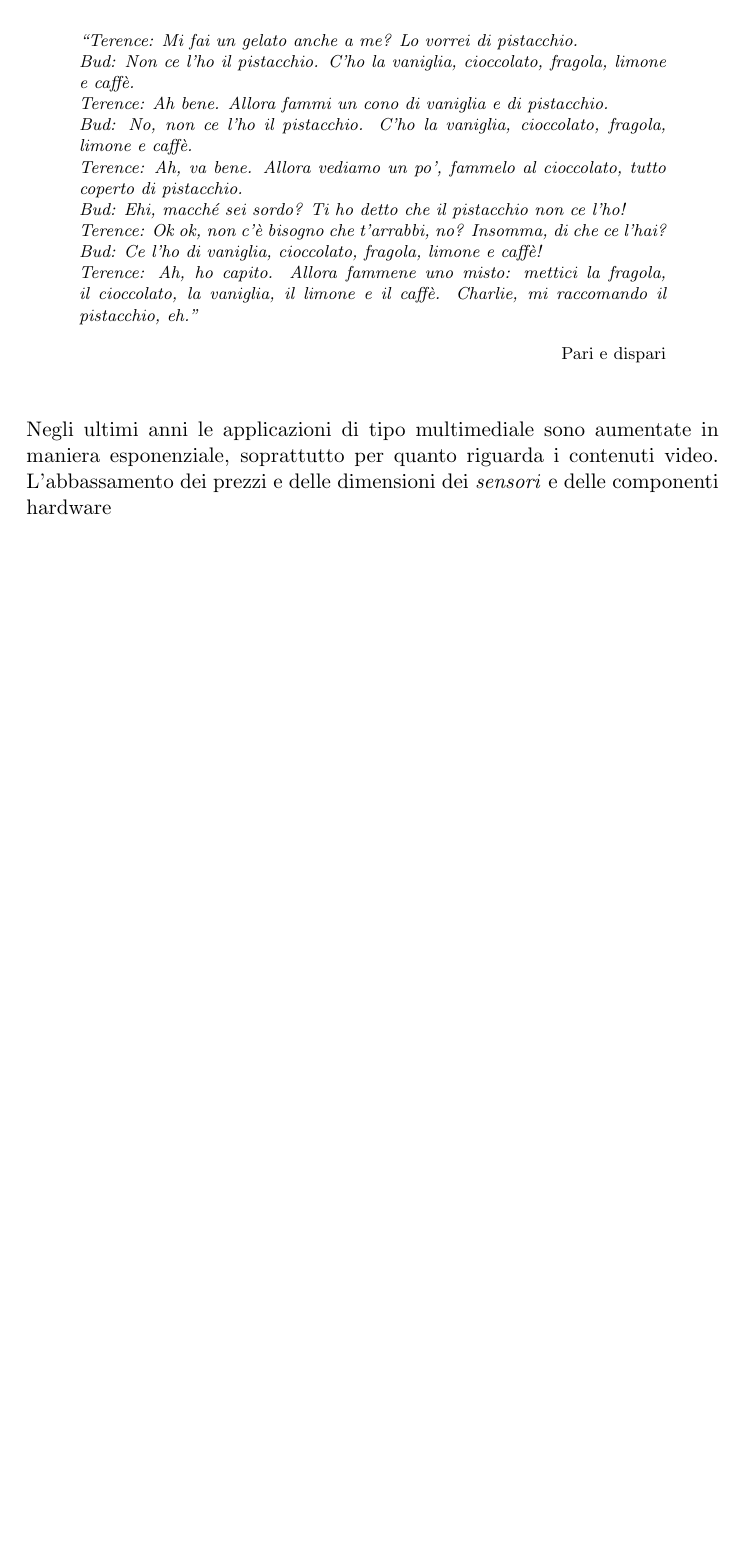
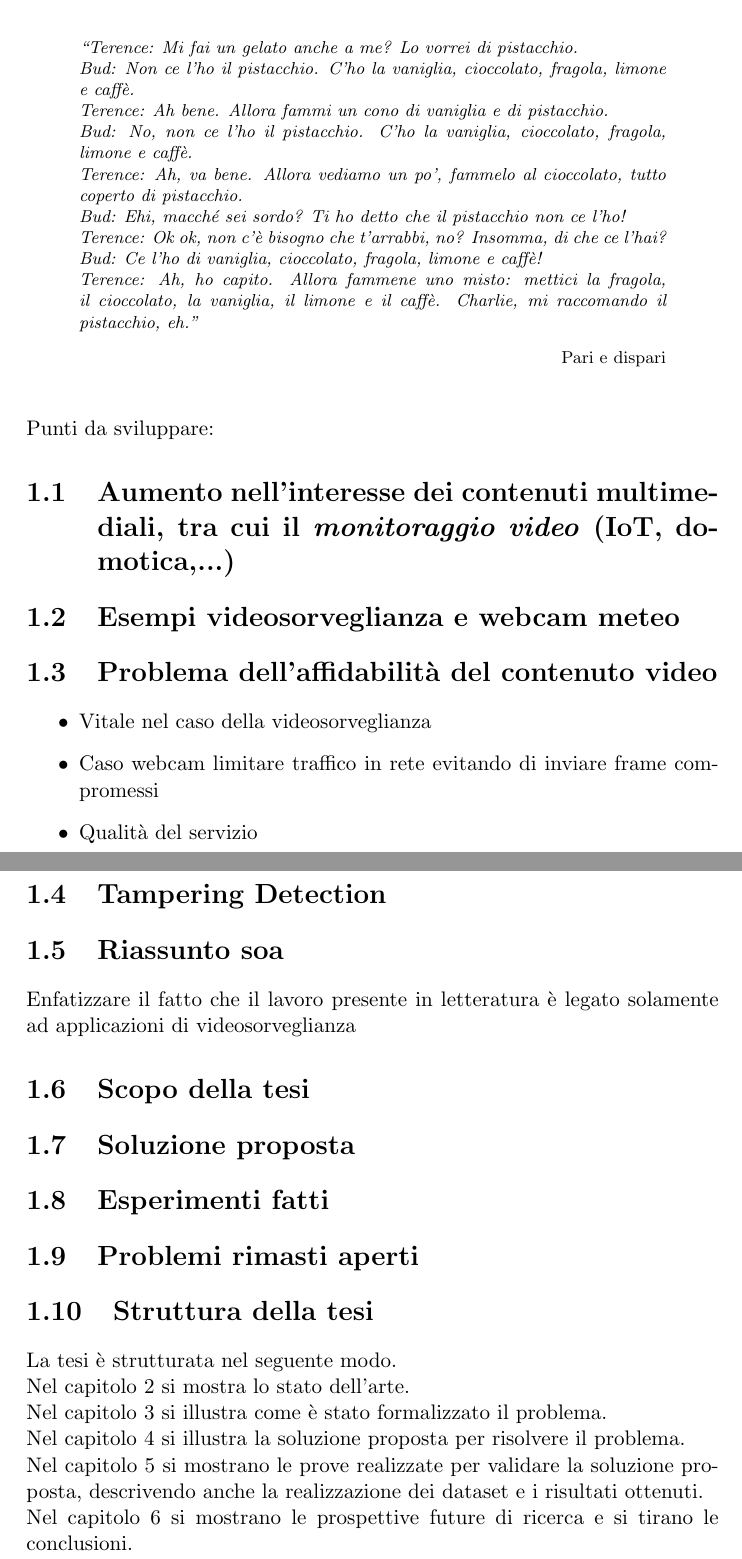
Before and after one commit to tulipanaccio/tesi-gaibotti, a LaTeX book (tesi.tex, which reads introduzione.tex): part of page 19 of 55 before the commit and two parts of pages 19 and 20 of 55 after it, the two joined at a grey line, cut so that both start at the same text, the shorter picture padded with empty space. Compiled offline with pdfLaTeX.

Commit message:
Aggiunti grafici e schematizzato introduzione

```diff
--- a/introduzione.tex
+++ b/introduzione.tex
@@ -19,5 +19,27 @@
 	}
 \end{quotation}
 \vspace{0.5cm}
+Punti da sviluppare:
 
-\noindent Negli ultimi anni le applicazioni di tipo multimediale sono aumentate in maniera esponenziale, soprattutto per quanto riguarda i contenuti video. L'abbassamento dei prezzi e delle dimensioni dei \textit{sensori} e delle componenti hardware
+\section{Aumento nell'interesse dei contenuti multimediali, tra cui il \textit{monitoraggio video} (IoT, domotica,...)}
+\section{Esempi videosorveglianza e webcam meteo}
+\section{Problema dell'affidabilit\`a del contenuto video}
+\begin{itemize}
+	\item Vitale nel caso della videosorveglianza
+	\item Caso webcam limitare traffico in rete evitando di inviare frame compromessi
+	\item Qualit\`a del servizio
+\end{itemize}
+\section{Tampering Detection}
+\section{Riassunto soa}
+Enfatizzare il fatto che il lavoro presente in letteratura \`e legato solamente ad applicazioni di videosorveglianza
+\section{Scopo della tesi}
+\section{Soluzione proposta}
+\section{Esperimenti fatti}
+\section{Problemi rimasti aperti}
+\section{Struttura della tesi}
+La tesi \`e strutturata nel seguente modo.\\
+Nel capitolo \ref{StatoArte} si mostra lo stato dell'arte.\\
+Nel capitolo \ref{FormulazioneProblema} si illustra come \`e stato formalizzato il problema.\\
+Nel capitolo \ref{SoluzioneProposta} si illustra la soluzione proposta per risolvere il problema.\\
+Nel capitolo \ref{ProveSperimentali} si mostrano le prove realizzate per validare la soluzione proposta, descrivendo anche la realizzazione dei dataset e i risultati ottenuti.\\
+Nel capitolo \ref{Conclusioni} si mostrano le prospettive future di ricerca e si tirano le conclusioni.
```
Also changed, not shown: soluzioneProposta.tex (+4 -5 lines), pictures/Defocus/DEFOCUS_energy.eps (added), pictures/Defocus/DEFOCUS_energy_detr.eps (added), pictures/Defocus/DEFOCUS_luma.eps (added), pictures/Defocus/DEFOCUS_luma_detr.eps (added), pictures/Displacement/DISPLACEMENT_energy.eps (added), pictures/Displacement/DISPLACEMENT_energy_detr.eps (added), pictures/Displacement/DISPLACEMENT_luma.eps (added), pictures/Displacement/DISPLACEMENT_luma_detr.eps (added), 5 other files.
